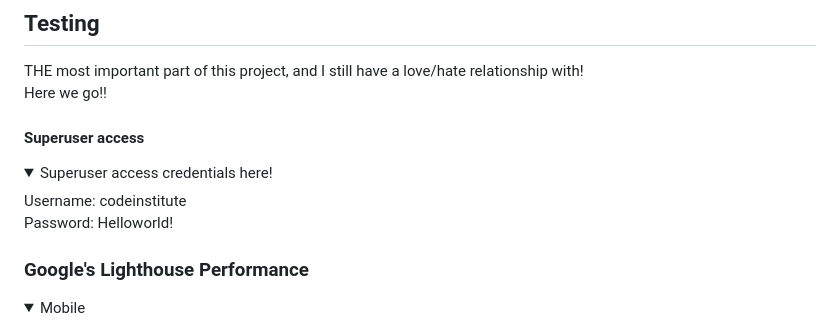
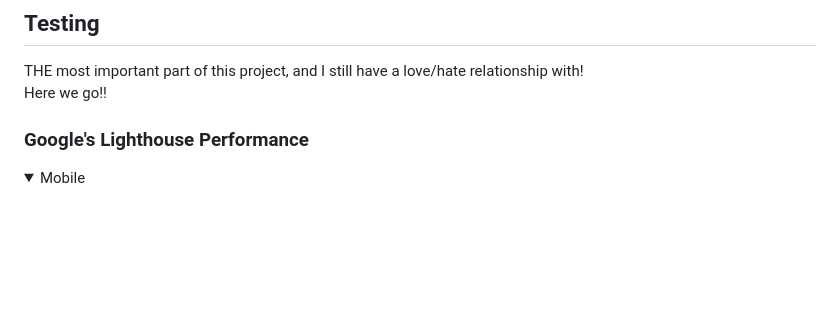
Before and after one commit to chloejones9464/whats-on, a Markdown page: README.md, the part around the change. GitHub-like rendering; folded sections open; blank space fills up the shorter version.

Commit message:
Remove superuser in README

```diff
--- a/README.md
+++ b/README.md
@@ -87,14 +87,6 @@ Cloudinary
 ## Testing
 THE most important part of this project, and I still have a love/hate relationship with! <br> Here we go!!
 <br>
-
-#### Superuser access
-<details>
-
-<summary>Superuser access credentials here!</summary>
-Username: codeinstitute <br>
-Password: Helloworld!
-</details>
 
 ### Google's Lighthouse Performance
 
```
